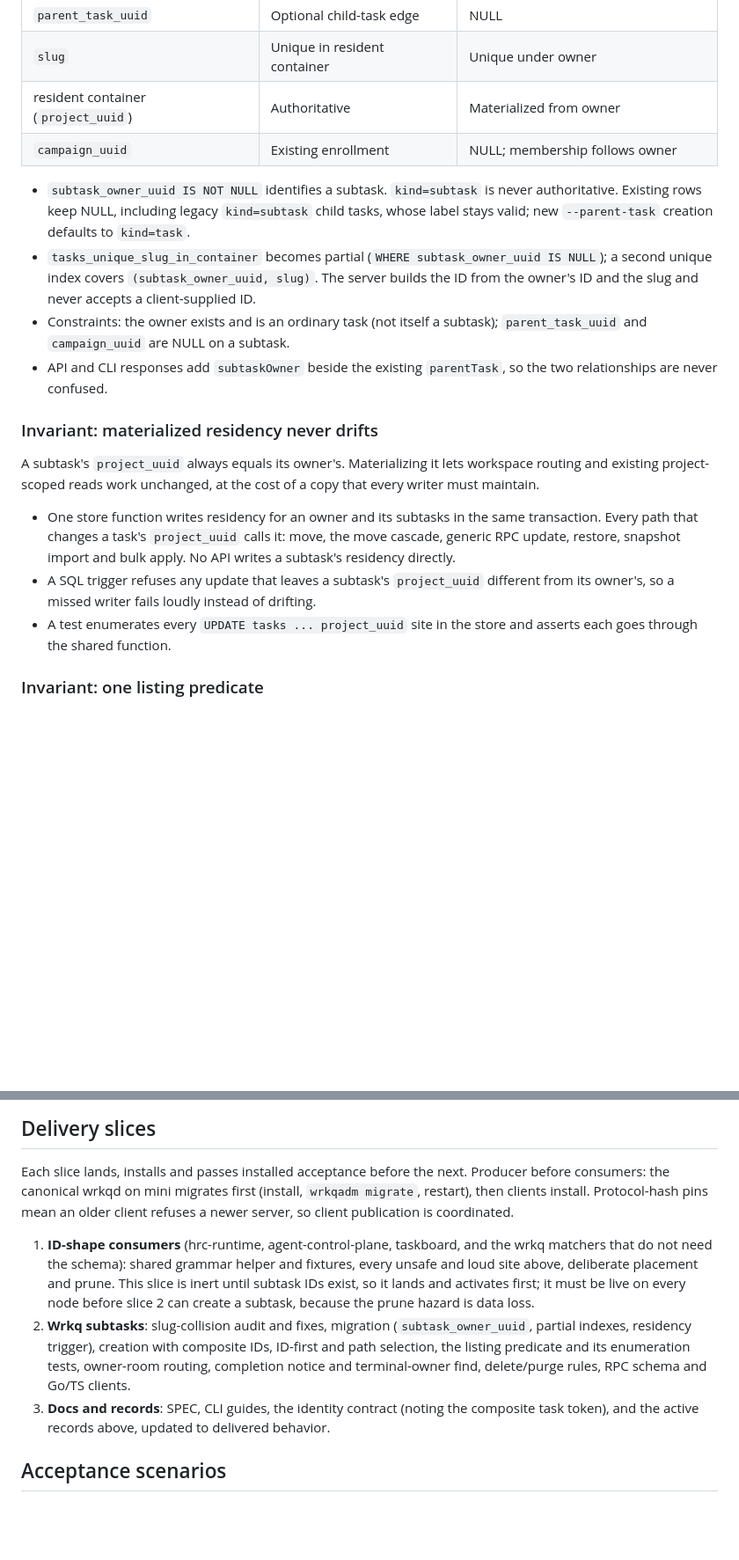
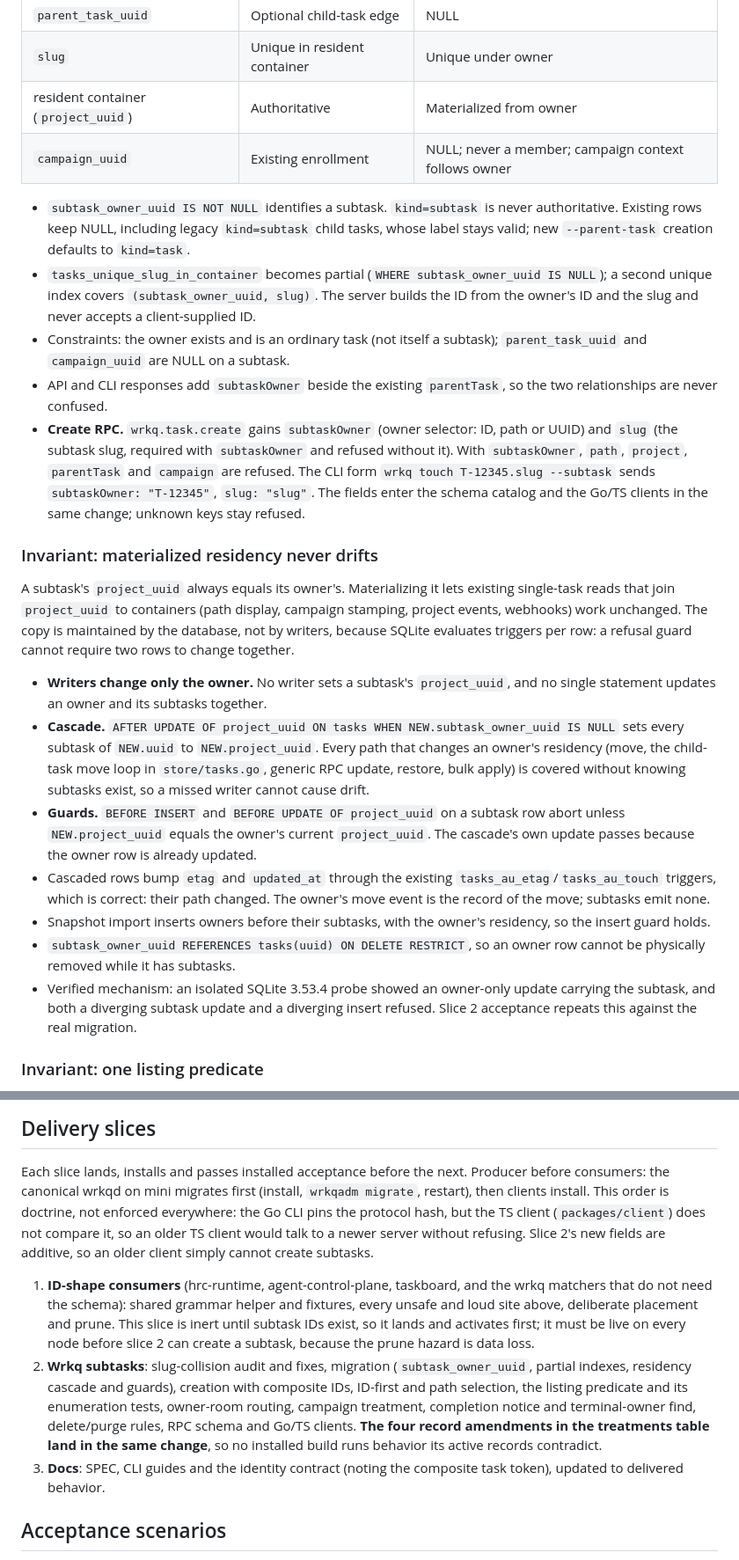
Before and after one commit to lherron/wrkq, a Markdown page: docs/named-subtasks-proposal.md, 2 parts joined by grey strips. Shown at 88% size. Drawn GitHub-style; blank space fills up the shorter version.

```diff
--- a/docs/named-subtasks-proposal.md
+++ b/docs/named-subtasks-proposal.md
@@ -229,7 +239,7 @@ A subtask is a row in `tasks`. Every existing column keeps its meaning.
 | `parent_task_uuid` | Optional child-task edge | NULL |
 | `slug` | Unique in resident container | Unique under owner |
 | resident container (`project_uuid`) | Authoritative | Materialized from owner |
-| `campaign_uuid` | Existing enrollment | NULL; membership follows owner |
+| `campaign_uuid` | Existing enrollment | NULL; never a member; campaign context follows owner |
 
 - `subtask_owner_uuid IS NOT NULL` identifies a subtask. `kind=subtask` is never
   authoritative. Existing rows keep NULL, including legacy `kind=subtask` child
@@ -243,21 +253,42 @@ A subtask is a row in `tasks`. Every existing column keeps its meaning.
   `parent_task_uuid` and `campaign_uuid` are NULL on a subtask.
 - API and CLI responses add `subtaskOwner` beside the existing `parentTask`, so
   the two relationships are never confused.
+- **Create RPC.** `wrkq.task.create` gains `subtaskOwner` (owner selector: ID,
+  path or UUID) and `slug` (the subtask slug, required with `subtaskOwner` and
+  refused without it). With `subtaskOwner`, `path`, `project`, `parentTask`
+  and `campaign` are refused. The CLI form
+  `wrkq touch T-12345.slug --subtask` sends `subtaskOwner: "T-12345"`,
+  `slug: "slug"`. The fields enter the schema catalog and the Go/TS clients in the
+  same change; unknown keys stay refused.
 
 ### Invariant: materialized residency never drifts
 
 A subtask's `project_uuid` always equals its owner's. Materializing it lets
-workspace routing and existing project-scoped reads work unchanged, at the cost of
-a copy that every writer must maintain.
+existing single-task reads that join `project_uuid` to containers (path display,
+campaign stamping, project events, webhooks) work unchanged. The copy is
+maintained by the database, not by writers, because SQLite evaluates triggers per
+row: a refusal guard cannot require two rows to change together.
 
-- One store function writes residency for an owner and its subtasks in the same
-  transaction. Every path that changes a task's `project_uuid` calls it: move,
-  the move cascade, generic RPC update, restore, snapshot import and bulk apply.
-  No API writes a subtask's residency directly.
-- A SQL trigger refuses any update that leaves a subtask's `project_uuid`
-  different from its owner's, so a missed writer fails loudly instead of drifting.
-- A test enumerates every `UPDATE tasks ... project_uuid` site in the store and
-  asserts each goes through the shared function.
+- **Writers change only the owner.** No writer sets a subtask's `project_uuid`,
+  and no single statement updates an owner and its subtasks together.
+- **Cascade.** `AFTER UPDATE OF project_uuid ON tasks WHEN NEW.subtask_owner_uuid
+  IS NULL` sets every subtask of `NEW.uuid` to `NEW.project_uuid`. Every path that
+  changes an owner's residency (move, the child-task move loop in
+  `store/tasks.go`, generic RPC update, restore, bulk apply) is covered without
+  knowing subtasks exist, so a missed writer cannot cause drift.
+- **Guards.** `BEFORE INSERT` and `BEFORE UPDATE OF project_uuid` on a subtask row
+  abort unless `NEW.project_uuid` equals the owner's current `project_uuid`. The
+  cascade's own update passes because the owner row is already updated.
+- Cascaded rows bump `etag` and `updated_at` through the existing
+  `tasks_au_etag`/`tasks_au_touch` triggers, which is correct: their path changed.
+  The owner's move event is the record of the move; subtasks emit none.
+- Snapshot import inserts owners before their subtasks, with the owner's
+  residency, so the insert guard holds.
+- `subtask_owner_uuid REFERENCES tasks(uuid) ON DELETE RESTRICT`, so an owner row
+  cannot be physically removed while it has subtasks.
+- Verified mechanism: an isolated SQLite 3.53.4 probe showed an owner-only update
+  carrying the subtask, and both a diverging subtask update and a diverging insert
+  refused. Slice 2 acceptance repeats this against the real migration.
 
 ### Invariant: one listing predicate
 
@@ -476,8 +528,11 @@ detachment.
 
 Each slice lands, installs and passes installed acceptance before the next.
 Producer before consumers: the canonical wrkqd on mini migrates first (install,
-`wrkqadm migrate`, restart), then clients install. Protocol-hash pins mean an
-older client refuses a newer server, so client publication is coordinated.
+`wrkqadm migrate`, restart), then clients install. This order is doctrine, not
+enforced everywhere: the Go CLI pins the protocol hash, but the TS client
+(`packages/client`) does not compare it, so an older TS client would talk to a
+newer server without refusing. Slice 2's new fields are additive, so an older
+client simply cannot create subtasks.
 
 1. **ID-shape consumers** (hrc-runtime, agent-control-plane, taskboard, and the
    wrkq matchers that do not need the schema): shared grammar helper and
@@ -486,13 +541,15 @@ older client refuses a newer server, so client publication is coordinated.
    it must be live on every node before slice 2 can create a subtask, because the
    prune hazard is data loss.
 2. **Wrkq subtasks**: slug-collision audit and fixes, migration
-   (`subtask_owner_uuid`, partial indexes, residency trigger), creation with
-   composite IDs, ID-first and path selection, the listing predicate and its
-   enumeration tests, owner-room routing, completion notice and terminal-owner
-   find, delete/purge rules, RPC schema and Go/TS clients.
-3. **Docs and records**: SPEC, CLI guides, the identity contract (noting the
-   composite task token), and the active records above, updated to delivered
-   behavior.
+   (`subtask_owner_uuid`, partial indexes, residency cascade and guards),
+   creation with composite IDs, ID-first and path selection, the listing
+   predicate and its enumeration tests, owner-room routing, campaign treatment,
+   completion notice and terminal-owner find, delete/purge rules, RPC schema and
+   Go/TS clients. **The four record amendments in the treatments table land in
+   the same change**, so no installed build runs behavior its active records
+   contradict.
+3. **Docs**: SPEC, CLI guides and the identity contract (noting the composite
+   task token), updated to delivered behavior.
 
 ## Acceptance scenarios
 
```
Also changed, not shown: other parts of docs/named-subtasks-proposal.md (+57 -18 lines).
